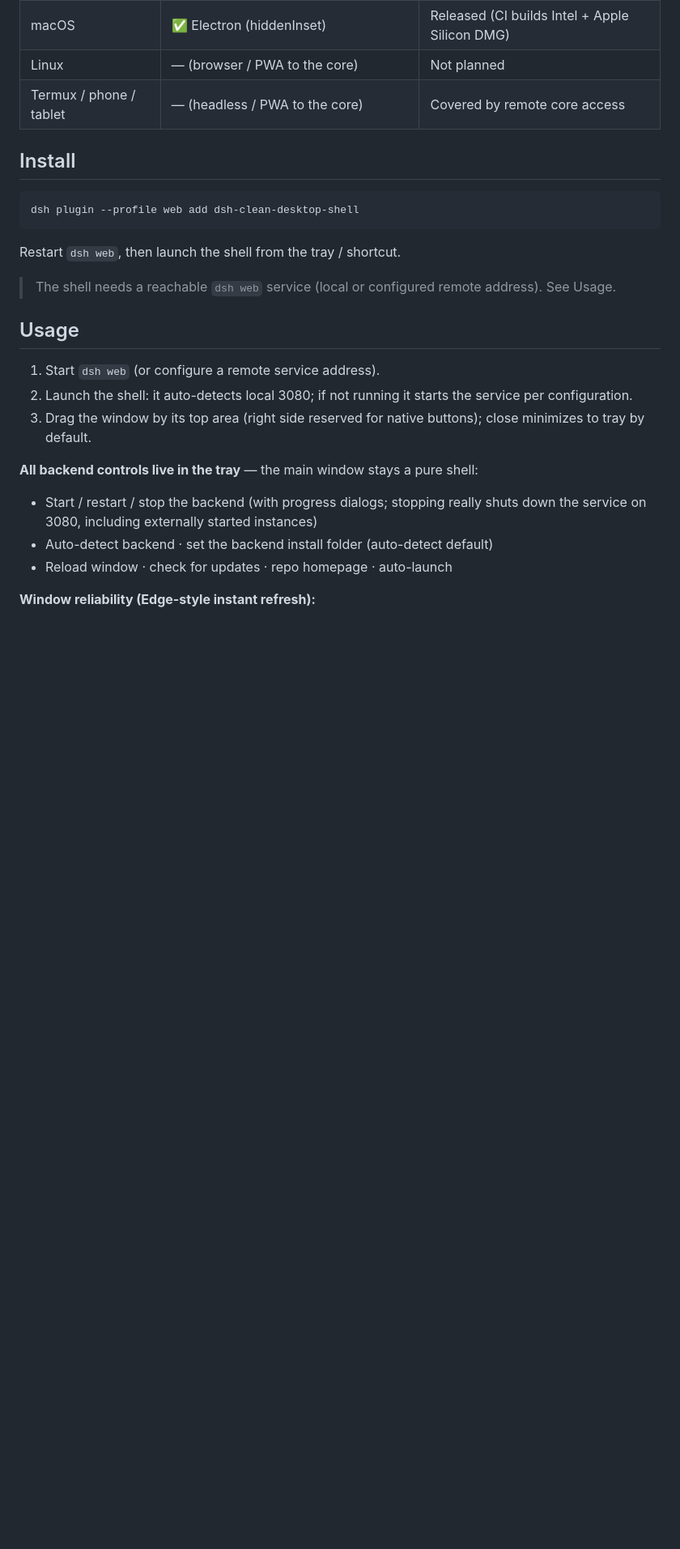
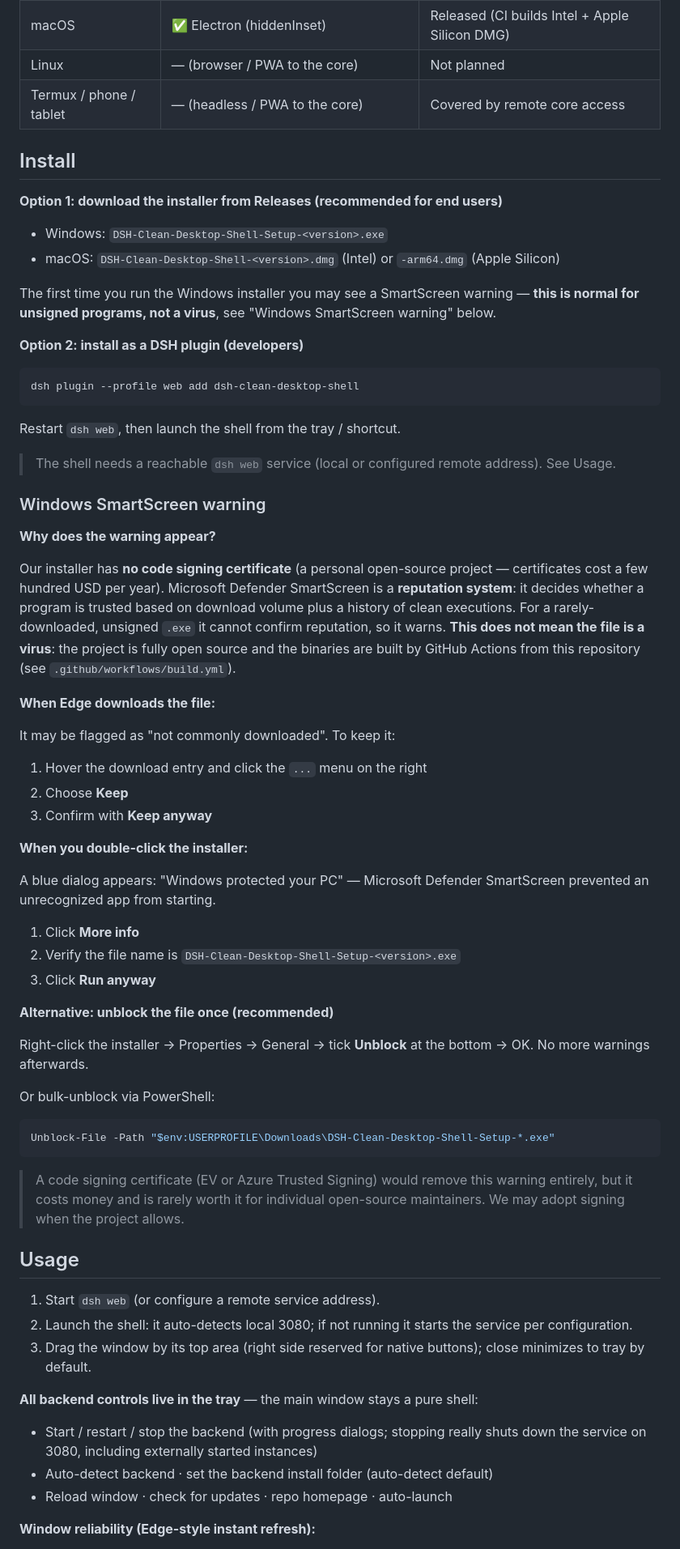
Before and after one commit to Icather/dsh-clean-desktop-shell, a Markdown page: README.en.md, the part around one of its changes. Shown at 81% size. GitHub-like rendering; blank space fills up the shorter version.

````diff
--- a/README.en.md
+++ b/README.en.md
@@ -57,6 +58,15 @@ Key differences from other desktop clients in the ecosystem:
 
 ## Install
 
+**Option 1: download the installer from Releases (recommended for end users)**
+
+- Windows: `DSH-Clean-Desktop-Shell-Setup-<version>.exe`
+- macOS: `DSH-Clean-Desktop-Shell-<version>.dmg` (Intel) or `-arm64.dmg` (Apple Silicon)
+
+The first time you run the Windows installer you may see a SmartScreen warning — **this is normal for unsigned programs, not a virus**, see "Windows SmartScreen warning" below.
+
+**Option 2: install as a DSH plugin (developers)**
+
 ```sh
 dsh plugin --profile web add dsh-clean-desktop-shell
 ```
@@ -64,6 +74,40 @@ dsh plugin --profile web add dsh-clean-desktop-shell
 Restart `dsh web`, then launch the shell from the tray / shortcut.
 
 > The shell needs a reachable `dsh web` service (local or configured remote address). See Usage.
+
+### Windows SmartScreen warning
+
+**Why does the warning appear?**
+
+Our installer has **no code signing certificate** (a personal open-source project — certificates cost a few hundred USD per year). Microsoft Defender SmartScreen is a **reputation system**: it decides whether a program is trusted based on download volume plus a history of clean executions. For a rarely-downloaded, unsigned `.exe` it cannot confirm reputation, so it warns. **This does not mean the file is a virus**: the project is fully open source and the binaries are built by GitHub Actions from this repository (see `.github/workflows/build.yml`).
+
+**When Edge downloads the file:**
+
+It may be flagged as "not commonly downloaded". To keep it:
+
+1. Hover the download entry and click the `...` menu on the right
+2. Choose **Keep**
+3. Confirm with **Keep anyway**
+
+**When you double-click the installer:**
+
+A blue dialog appears: "Windows protected your PC" — Microsoft Defender SmartScreen prevented an unrecognized app from starting.
+
+1. Click **More info**
+2. Verify the file name is `DSH-Clean-Desktop-Shell-Setup-<version>.exe`
+3. Click **Run anyway**
+
+**Alternative: unblock the file once (recommended)**
+
+Right-click the installer → Properties → General → tick **Unblock** at the bottom → OK. No more warnings afterwards.
+
+Or bulk-unblock via PowerShell:
+
+```powershell
+Unblock-File -Path "$env:USERPROFILE\Downloads\DSH-Clean-Desktop-Shell-Setup-*.exe"
+```
+
+> A code signing certificate (EV or Azure Trusted Signing) would remove this warning entirely, but it costs money and is rarely worth it for individual open-source maintainers. We may adopt signing when the project allows.
 
 ## Usage
 
````
Also changed, not shown: other parts of README.en.md (+5 -0 lines), README.md (+52 -0 lines).
